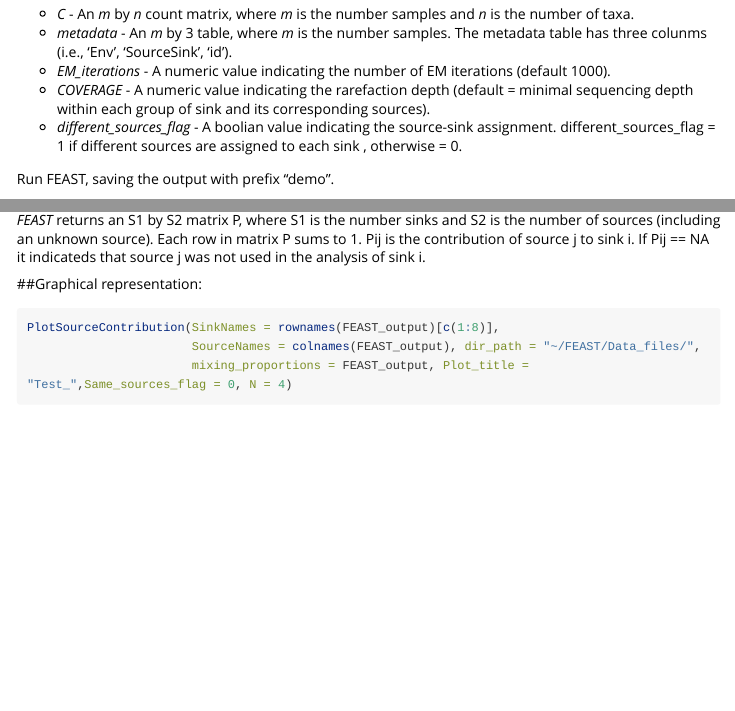
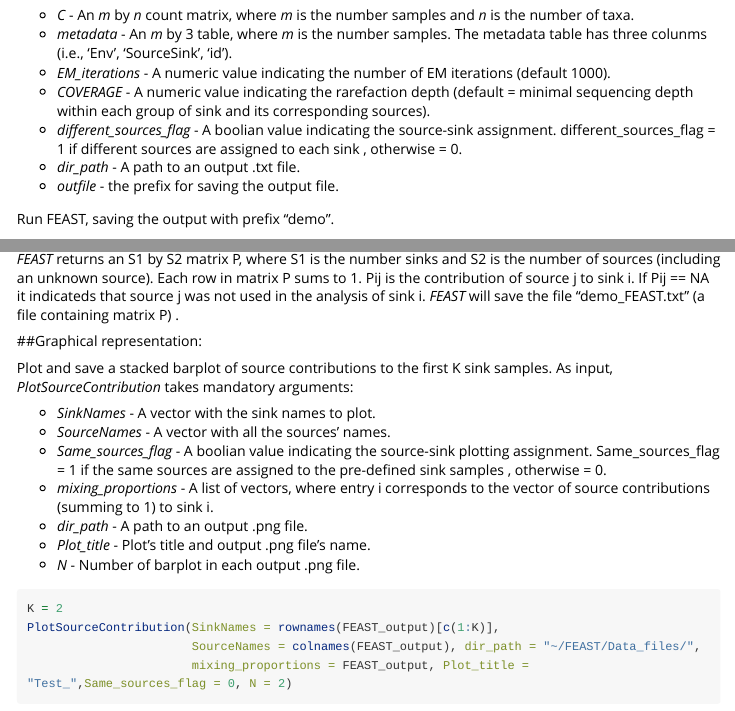
Before and after one commit to cozygene/FEAST, an R Markdown document (vignettes/FEAST_example.Rmd): the page in a window 1100 px wide, from 1010 px down before the commit and from 1140 px down after it, so that both start at the same text, and a second part further down, joined at a grey line. Rendered offline with R 4.5, knitr and Pandoc, with nearby package versions; some code elsewhere in the file could not run offline; long lines of code are wrapped.

Commit message:
Update FEAST_example.Rmd

````diff
--- a/vignettes/FEAST_example.Rmd
+++ b/vignettes/FEAST_example.Rmd
@@ -64,6 +67,8 @@ As input, *FEAST* takes mandatory arguments:
 - _EM_iterations_ - A numeric value indicating the number of EM iterations (default 1000).
 - _COVERAGE_ - A numeric value indicating the rarefaction depth (default = minimal sequencing depth within each group of sink and its corresponding sources).
 - _different_sources_flag_ - A boolian value indicating the source-sink assignment. different_sources_flag = 1 if different sources are assigned to each sink , otherwise = 0.
+- _dir_path_ - A path to an output .txt file.
+- _outfile_ - the prefix for saving the output file.
 
 Run FEAST, saving the output with prefix "demo".
 
@@ -74,12 +79,26 @@ FEAST_output <- FEAST(C = otus, metadata = metadata, different_sources_flag = 1,
 ```
 
 *FEAST* returns an S1 by S2 matrix P, where S1 is the number sinks and S2 is the number of sources (including an unknown source). Each row in matrix P sums to 1. Pij is the contribution of source j to sink i. If Pij == NA it indicateds that source j was not used in the analysis of sink i.
+*FEAST* will save the file "demo_FEAST.txt" (a file containing matrix P) .
 
 
 ##Graphical representation:
 
+Plot and save a stacked barplot of source contributions to the first K sink samples.
+As input, *PlotSourceContribution* takes mandatory arguments:
+
+ - _SinkNames_  - A vector with the sink names to plot.
+ - _SourceNames_ -  A vector with all the sources' names.
+ - _Same_sources_flag_ -  A boolian value indicating the source-sink plotting assignment. Same_sources_flag = 1 if the same sources are assigned to the pre-defined sink samples , otherwise = 0.
+ - _mixing_proportions_ -  A list of vectors, where entry i corresponds to the vector of source
+contributions (summing to 1) to sink i.
+- _dir_path_ -  A path to an output .png file.
+- _Plot_title_ - Plot's title and output .png file's name.
+- _N_  - Number of barplot in each output .png file.
+
 ```{r plot_example, warning=FALSE}
-PlotSourceContribution(SinkNames = rownames(FEAST_output)[c(1:8)],
+K = 2
+PlotSourceContribution(SinkNames = rownames(FEAST_output)[c(1:K)],
                        SourceNames = colnames(FEAST_output), dir_path = "~/FEAST/Data_files/",
-                       mixing_proportions = FEAST_output, Plot_title = "Test_",Same_sources_flag = 0, N = 4)
+                       mixing_proportions = FEAST_output, Plot_title = "Test_",Same_sources_flag = 0, N = 2)
 ```
````
Also changed, not shown: vignettes/FEAST_example.Rmd (13 more changed lines).
